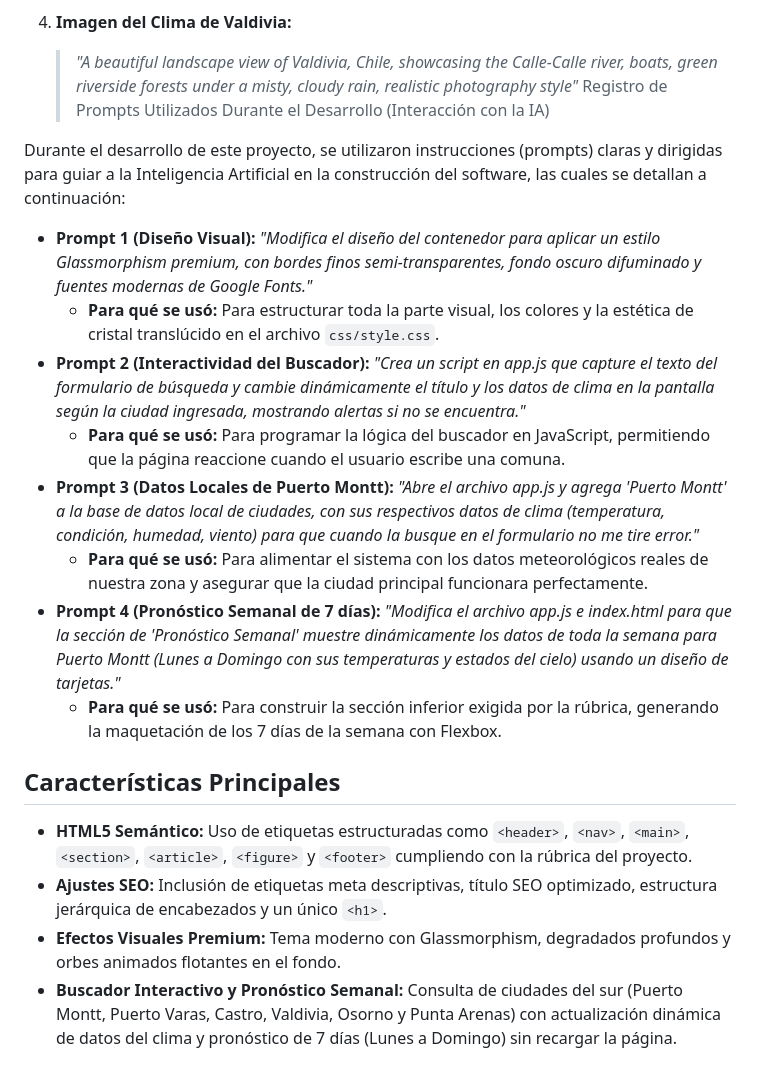
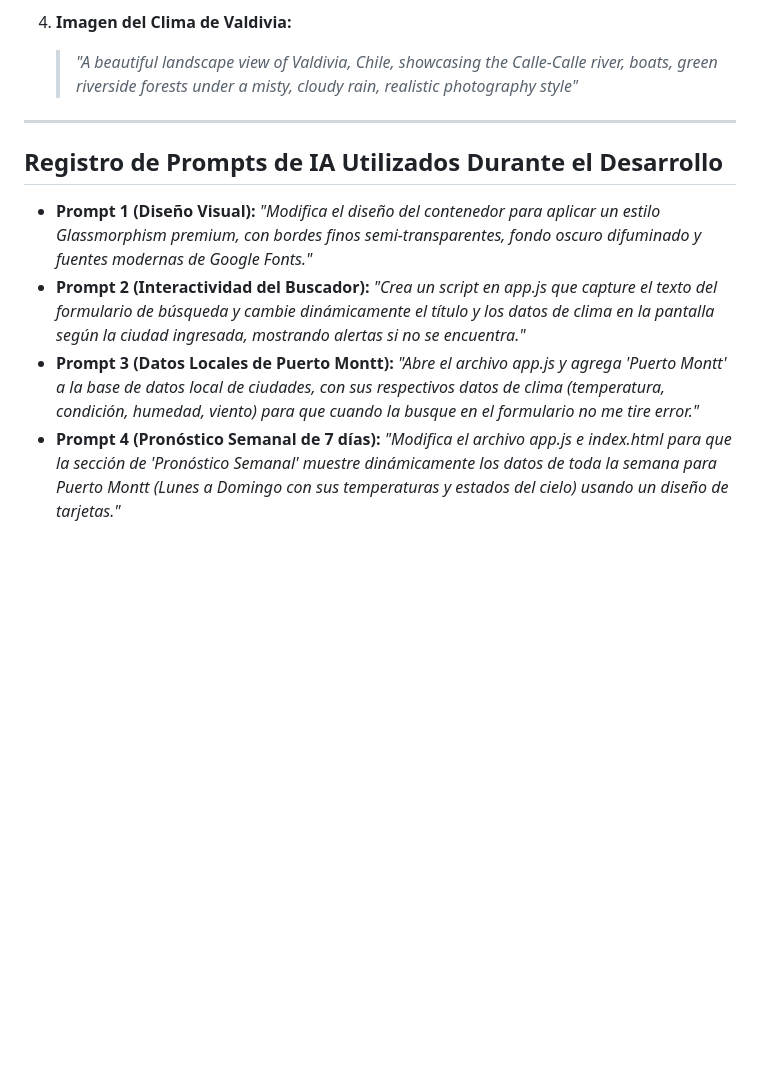
Before and after one commit to heidilabe/app-clima-sur, a Markdown page: README.md, the part around one of its changes. Rendered like a GitHub page; blank space fills up the shorter version.

```diff
--- a/README.md
+++ b/README.md
@@ -34,21 +66,12 @@ Para el diseño visual premium y los recursos gráficos del clima actual, utiliz
 
 4. **Imagen del Clima de Valdivia:**
    > *"A beautiful landscape view of Valdivia, Chile, showcasing the Calle-Calle river, boats, green riverside forests under a misty, cloudy rain, realistic photography style"*
-   > Registro de Prompts Utilizados Durante el Desarrollo (Interacción con la IA)
 
-Durante el desarrollo de este proyecto, se utilizaron instrucciones (prompts) claras y dirigidas para guiar a la Inteligencia Artificial en la construcción del software, las cuales se detallan a continuación:
+---
+
+## Registro de Prompts de IA Utilizados Durante el Desarrollo
 
 * **Prompt 1 (Diseño Visual):** *"Modifica el diseño del contenedor para aplicar un estilo Glassmorphism premium, con bordes finos semi-transparentes, fondo oscuro difuminado y fuentes modernas de Google Fonts."*
-    * **Para qué se usó:** Para estructurar toda la parte visual, los colores y la estética de cristal translúcido en el archivo `css/style.css`.
 * **Prompt 2 (Interactividad del Buscador):** *"Crea un script en app.js que capture el texto del formulario de búsqueda y cambie dinámicamente el título y los datos de clima en la pantalla según la ciudad ingresada, mostrando alertas si no se encuentra."*
-    * **Para qué se usó:** Para programar la lógica del buscador en JavaScript, permitiendo que la página reaccione cuando el usuario escribe una comuna.
 * **Prompt 3 (Datos Locales de Puerto Montt):** *"Abre el archivo app.js y agrega 'Puerto Montt' a la base de datos local de ciudades, con sus respectivos datos de clima (temperatura, condición, humedad, viento) para que cuando la busque en el formulario no me tire error."*
-    * **Para qué se usó:** Para alimentar el sistema con los datos meteorológicos reales de nuestra zona y asegurar que la ciudad principal funcionara perfectamente.
 * **Prompt 4 (Pronóstico Semanal de 7 días):** *"Modifica el archivo app.js e index.html para que la sección de 'Pronóstico Semanal' muestre dinámicamente los datos de toda la semana para Puerto Montt (Lunes a Domingo con sus temperaturas y estados del cielo) usando un diseño de tarjetas."*
-    * **Para qué se usó:** Para construir la sección inferior exigida por la rúbrica, generando la maquetación de los 7 días de la semana con Flexbox.
-
-## Características Principales
-- **HTML5 Semántico:** Uso de etiquetas estructuradas como `<header>`, `<nav>`, `<main>`, `<section>`, `<article>`, `<figure>` y `<footer>` cumpliendo con la rúbrica del proyecto.
-- **Ajustes SEO:** Inclusión de etiquetas meta descriptivas, título SEO optimizado, estructura jerárquica de encabezados y un único `<h1>`.
-- **Efectos Visuales Premium:** Tema moderno con Glassmorphism, degradados profundos y orbes animados flotantes en el fondo.
-- **Buscador Interactivo y Pronóstico Semanal:** Consulta de ciudades del sur (Puerto Montt, Puerto Varas, Castro, Valdivia, Osorno y Punta Arenas) con actualización dinámica de datos del clima y pronóstico de 7 días (Lunes a Domingo) sin recargar la página.
```
Also changed, not shown: other parts of README.md (+37 -5 lines).
